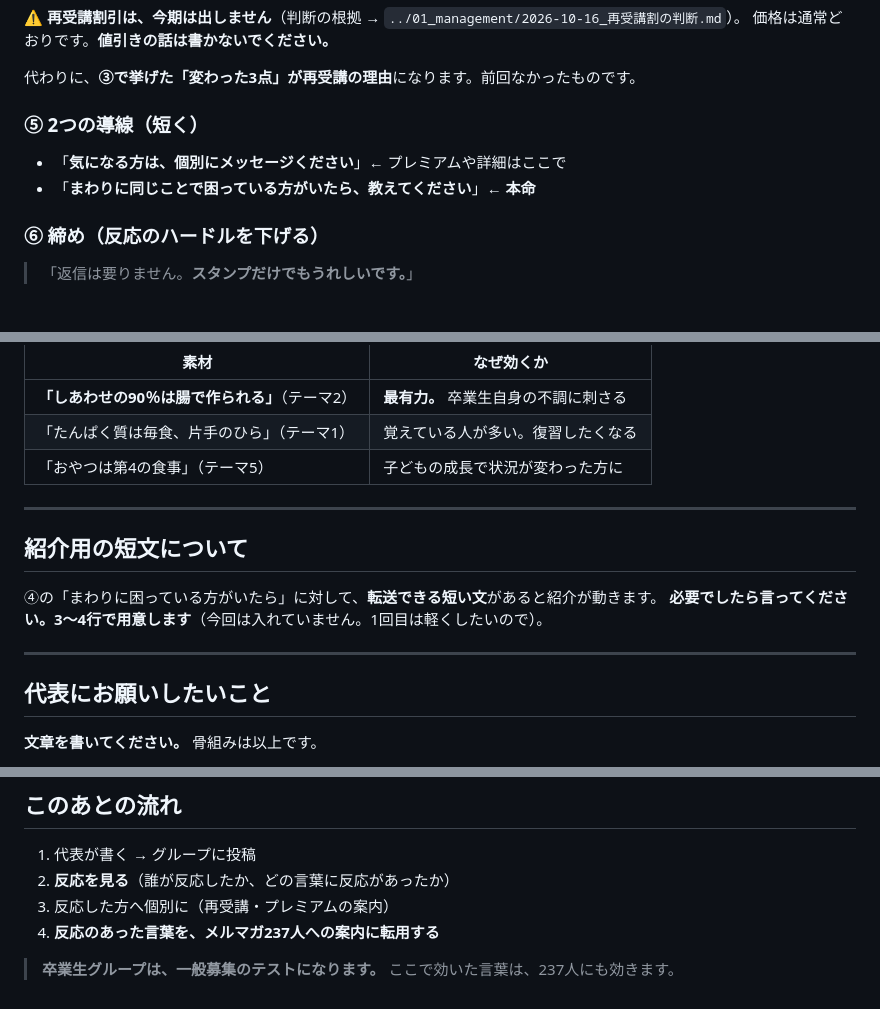
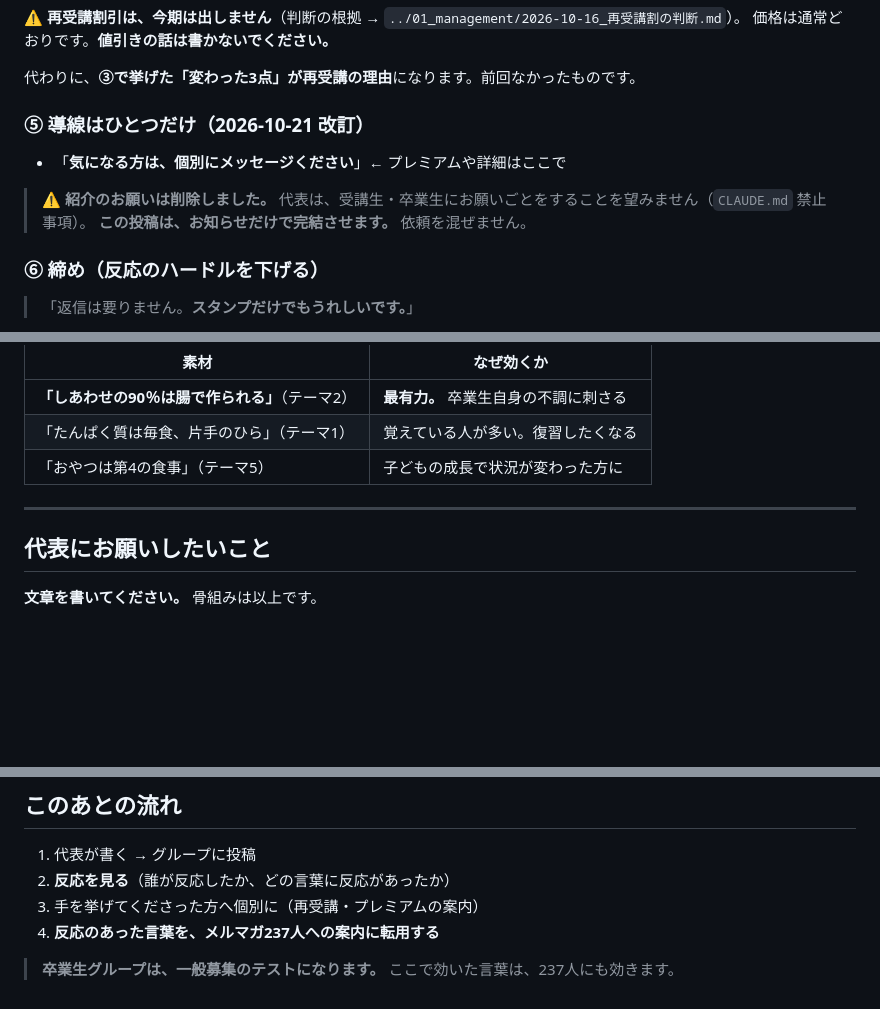
Before and after one commit to xxhmannasuimhxx/-, a Markdown page: company/02_marketing/2026-10-12_卒業生30人への先行案内_骨組み.md, 3 parts joined by grey strips. Drawn GitHub-style; blank space fills up the shorter version.

```diff
--- a/company/02_marketing/2026-10-12_卒業生30人への先行案内_骨組み.md
+++ b/company/02_marketing/2026-10-12_卒業生30人への先行案内_骨組み.md
@@ -76,10 +75,13 @@ LPはまだ公開していません。**これは弱みではなく、2回に分
 
 代わりに、**③で挙げた「変わった3点」が再受講の理由**になります。前回なかったものです。
 
-### ⑤ 2つの導線（短く）
+### ⑤ 導線はひとつだけ（2026-10-21 改訂）
 
 - 「**気になる方は、個別にメッセージください**」← プレミアムや詳細はここで
-- 「**まわりに同じことで困っている方がいたら、教えてください**」← **本命**
+
+> ⚠ **紹介のお願いは削除しました。**
+> 代表は、受講生・卒業生にお願いごとをすることを望みません（`CLAUDE.md` 禁止事項）。
+> **この投稿は、お知らせだけで完結させます。** 依頼を混ぜません。
 
 ### ⑥ 締め（反応のハードルを下げる）
 
@@ -112,13 +114,6 @@ LPはまだ公開していません。**これは弱みではなく、2回に分
 
 ---
 
-## 紹介用の短文について
-
-④の「まわりに困っている方がいたら」に対して、**転送できる短い文**があると紹介が動きます。
-**必要でしたら言ってください。3〜4行で用意します**（今回は入れていません。1回目は軽くしたいので）。
-
----
-
 ## 代表にお願いしたいこと
 
 **文章を書いてください。** 骨組みは以上です。
@@ -133,7 +128,7 @@ LPはまだ公開していません。**これは弱みではなく、2回に分
 
 1. 代表が書く → グループに投稿
 2. **反応を見る**（誰が反応したか、どの言葉に反応があったか）
-3. 反応した方へ個別に（再受講・プレミアムの案内）
+3. 手を挙げてくださった方へ個別に（再受講・プレミアムの案内）
 4. **反応のあった言葉を、メルマガ237人への案内に転用する**
 
 > **卒業生グループは、一般募集のテストになります。**
```
Also changed, not shown: other parts of company/02_marketing/2026-10-12_卒業生30人への先行案内_骨組み.md (+0 -1 lines), CLAUDE.md (+12 -0 lines), company/_shared/kpi.md (+19 -12 lines).
